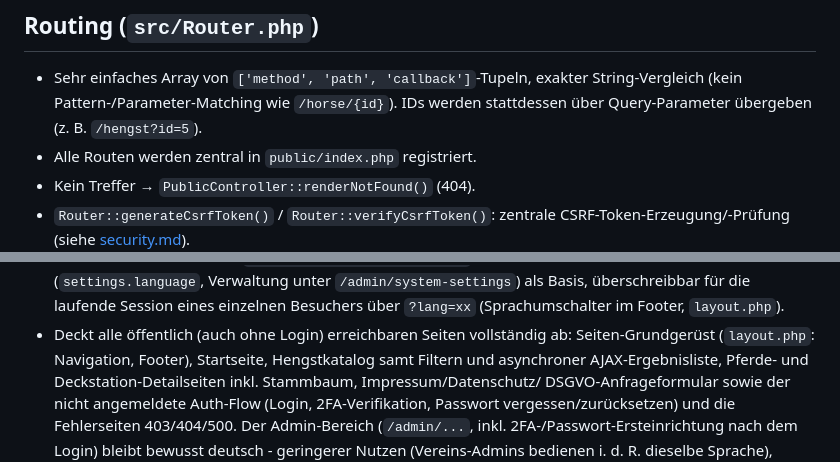
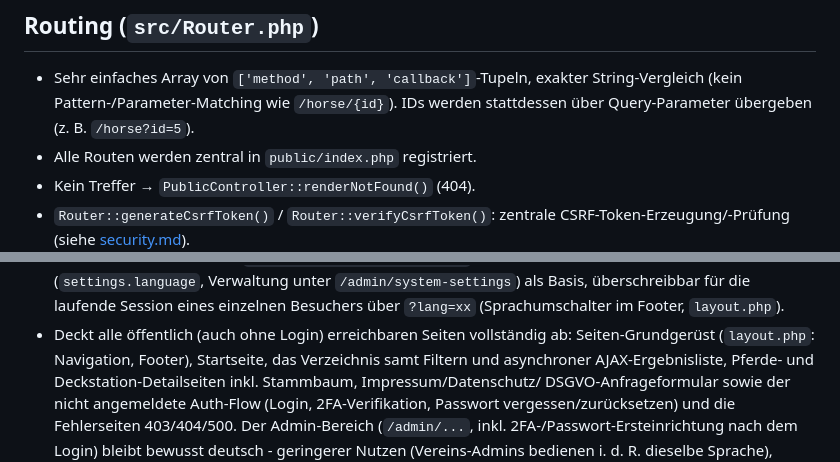
Before and after one commit to Celestial0579/Hengstverzeichnis_Framework, a Markdown page: docs/architecture.md, 2 parts joined by grey strips. Drawn GitHub-style.

```diff
--- a/docs/architecture.md
+++ b/docs/architecture.md
@@ -54,7 +54,7 @@ HTTPS-/Proxy-Erkennung beim Setzen der Security-Header).
 
 - Sehr einfaches Array von `['method', 'path', 'callback']`-Tupeln, exakter
   String-Vergleich (kein Pattern-/Parameter-Matching wie `/horse/{id}`).
-  IDs werden stattdessen über Query-Parameter übergeben (z. B. `/hengst?id=5`).
+  IDs werden stattdessen über Query-Parameter übergeben (z. B. `/horse?id=5`).
 - Alle Routen werden zentral in `public/index.php` registriert.
 - Kein Treffer → `PublicController::renderNotFound()` (404).
 - `Router::generateCsrfToken()` / `Router::verifyCsrfToken()`: zentrale
@@ -282,7 +282,7 @@ admin-konfigurierbare, gruppenspezifische Sichtbarkeit (#57).
   Footer, `layout.php`).
 - Deckt alle öffentlich (auch ohne Login) erreichbaren Seiten vollständig ab:
   Seiten-Grundgerüst (`layout.php`: Navigation, Footer), Startseite,
-  Hengstkatalog samt Filtern und asynchroner AJAX-Ergebnisliste, Pferde- und
+  das Verzeichnis samt Filtern und asynchroner AJAX-Ergebnisliste, Pferde- und
   Deckstation-Detailseiten inkl. Stammbaum, Impressum/Datenschutz/
   DSGVO-Anfrageformular sowie der nicht angemeldete Auth-Flow (Login,
   2FA-Verifikation, Passwort vergessen/zurücksetzen) und die Fehlerseiten
```
Also changed, not shown: docs/api.md (+2 -2 lines).
